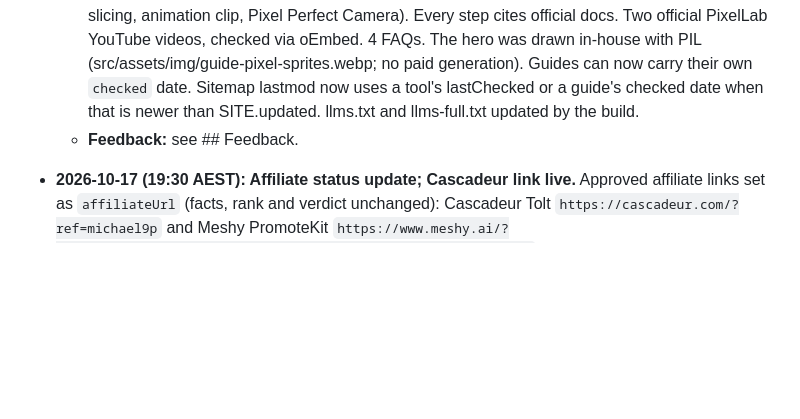
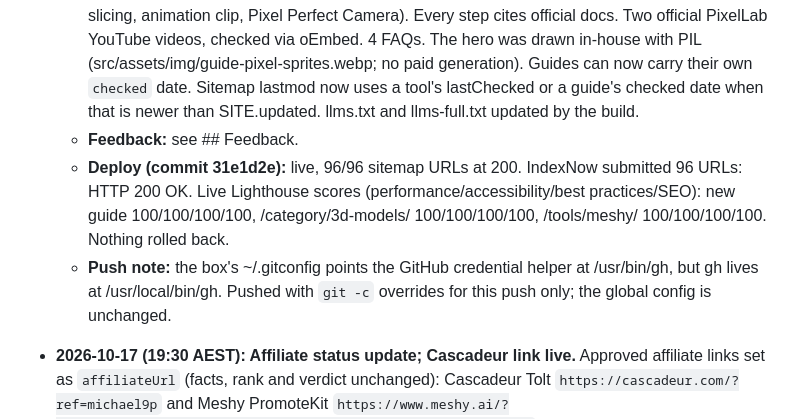
Before and after one commit to michaelpaulrattray/gamedev-ai-tools, a Markdown page: OPERATIONS.md, the part around the change. Drawn GitHub-style; blank space fills up the shorter version.

Commit message:
Log: 2026-10-18 deploy, IndexNow 200, Lighthouse

```diff
--- a/OPERATIONS.md
+++ b/OPERATIONS.md
@@ -138,6 +138,8 @@ No estimates. If a number isn't available, write "not measured".
   - **News:** Meshy Edit (16 Oct, meshy.ai/blog/meshy-edit); Skywork Matrix-Game 4.0 open-sourced under Apache-2.0 (15 Oct, github.com/SkyworkAI/Matrix-Game); Mirelo SFX 2.0 (14 Oct, mirelo.ai/blog/mirelo-sfx-2-0). No deals had expired.
   - **SEO:** new v2 guide /guides/ai-pixel-art-sprites-to-engine/, covering PixelLab or Retro Diffusion to Godot (Nearest filter, integer scaling, AnimatedSprite2D) or Unity (pixel-art import, Sprite Editor slicing, animation clip, Pixel Perfect Camera). Every step cites official docs. Two official PixelLab YouTube videos, checked via oEmbed. 4 FAQs. The hero was drawn in-house with PIL (src/assets/img/guide-pixel-sprites.webp; no paid generation). Guides can now carry their own `checked` date. Sitemap lastmod now uses a tool's lastChecked or a guide's checked date when that is newer than SITE.updated. llms.txt and llms-full.txt updated by the build.
   - **Feedback:** see ## Feedback.
+  - **Deploy (commit 31e1d2e):** live, 96/96 sitemap URLs at 200. IndexNow submitted 96 URLs: HTTP 200 OK. Live Lighthouse scores (performance/accessibility/best practices/SEO): new guide 100/100/100/100, /category/3d-models/ 100/100/100/100, /tools/meshy/ 100/100/100/100. Nothing rolled back.
+  - **Push note:** the box's ~/.gitconfig points the GitHub credential helper at /usr/bin/gh, but gh lives at /usr/local/bin/gh. Pushed with `git -c` overrides for this push only; the global config is unchanged.
 - **2026-10-17 (19:30 AEST): Affiliate status update; Cascadeur link live.** Approved affiliate links set as `affiliateUrl` (facts, rank and verdict unchanged): Cascadeur Tolt `https://cascadeur.com/?ref=michael9p` and Meshy PromoteKit `https://www.meshy.ai/?utm_medium=affiliate&utm_source=promotekit&via=gamedevaitools` (handle gamedevaitools); account holder Michael Rattray, created 2026-10-17. Visit button uses `rel="sponsored noopener"` and shows the standard affiliate disclosure. Tracker: `/workspace/affiliates/programs.csv` on the agent box.
 
   | Tool | Network | Status | Link | Notes |
```
